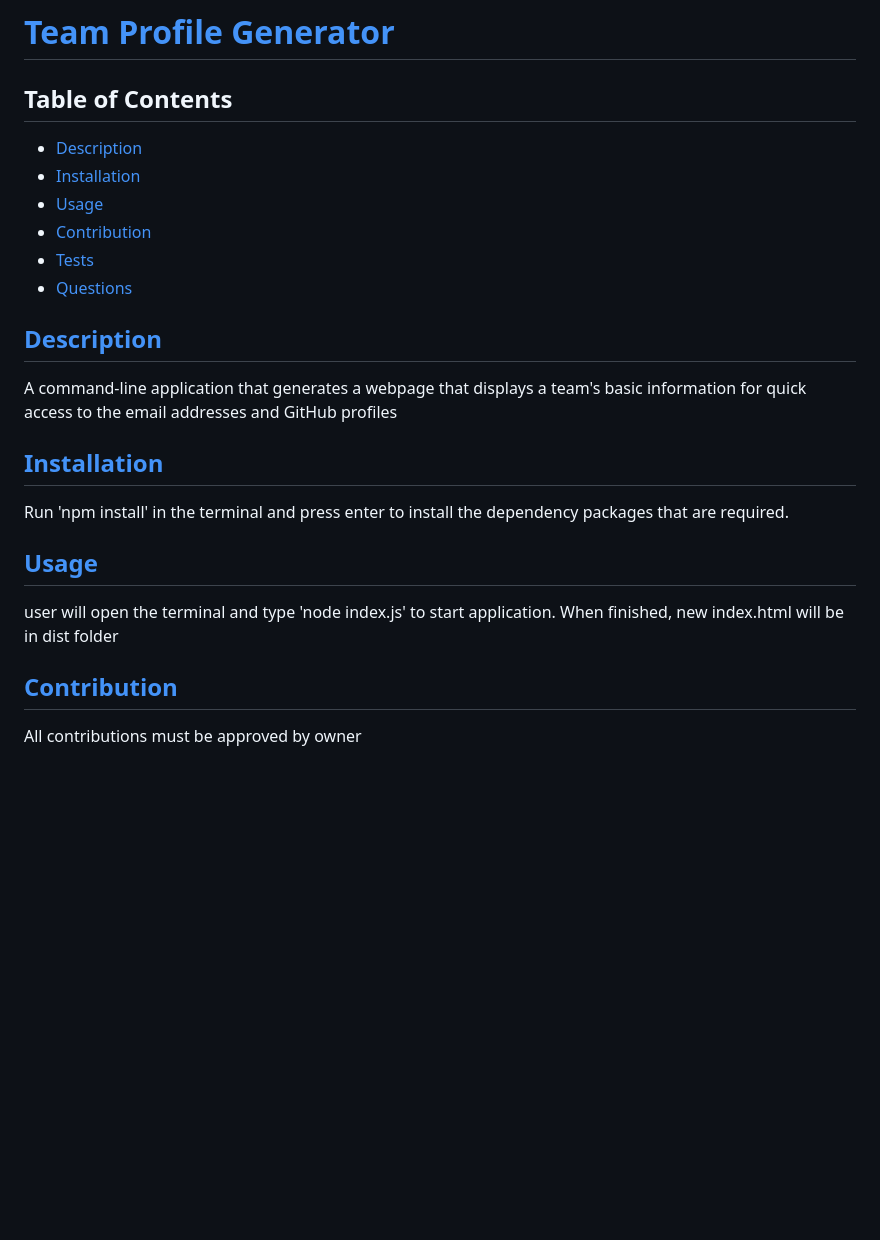
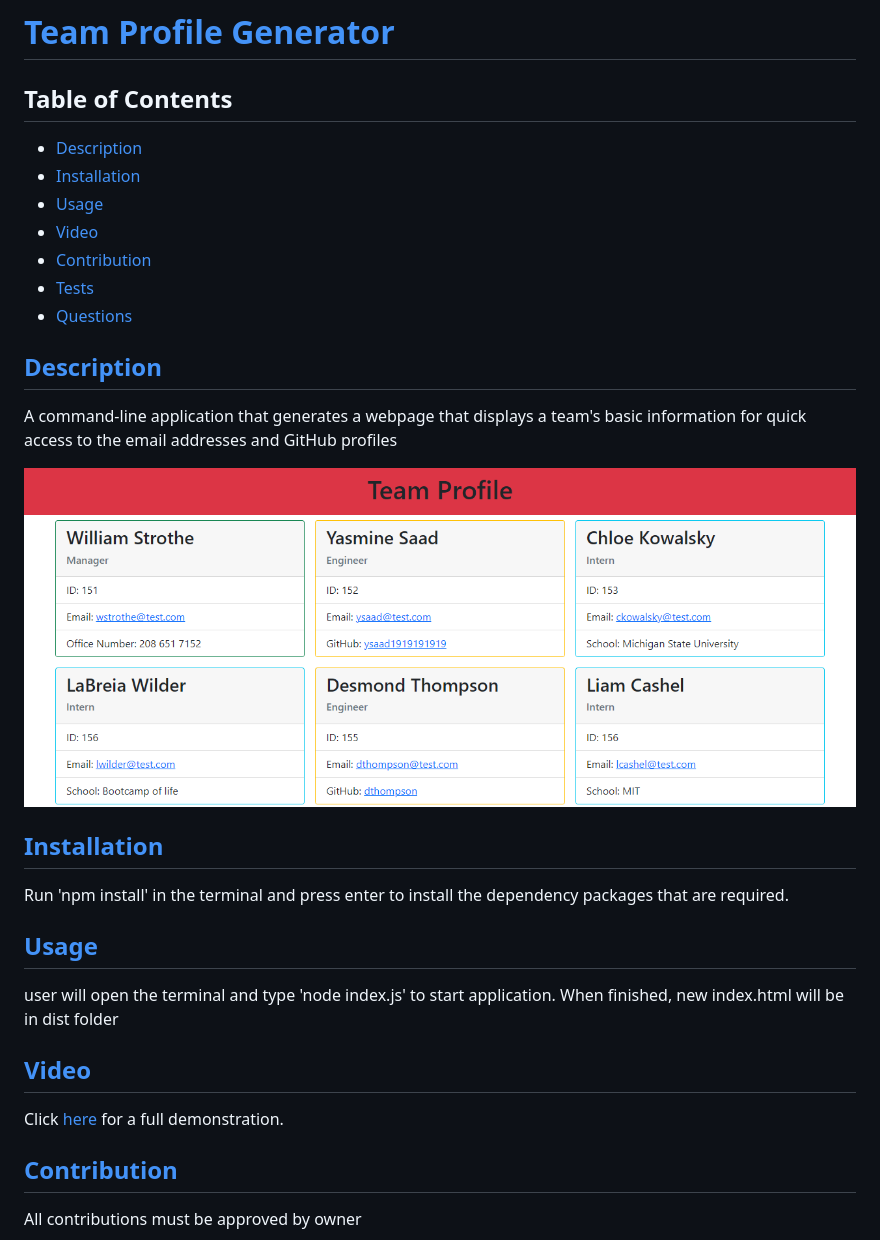
Before and after one commit to wwstrothe/team-profile-generator, a Markdown page: README.md, the part around the change. Drawn GitHub-style; pictures changed too: assets/finished-product.png (added); blank space fills up the shorter version.

Commit message:
added video and image to readme.md

```diff
--- a/README.md
+++ b/README.md
@@ -5,6 +5,7 @@
   * [Description](#description)
   * [Installation](#installation)
   * [Usage](#usage)
+  * [Video](#video)
   * [Contribution](#contribution)
   * [Tests](#tests)
   * [Questions](#questions)
@@ -14,6 +15,8 @@
 
   A command-line application that generates a webpage that displays a team's basic information for quick access to the email addresses and GitHub profiles
 
+  ![final HTML](/assets/finished-product.png "final HTML")
+
 
   ## [Installation](#table-of-contents)
 
@@ -22,6 +25,10 @@
   ## [Usage](#table-of-contents)
 
   user will open the terminal and type 'node index.js' to start application. When finished, new index.html will be in dist folder
+
+  ## [Video](#table-of-contents)
+
+  Click [here](https://drive.google.com/file/d/1vsOfoEs9NStX8ZPCDgCTVIRRB6VGN3H0/view "full walkthrough video") for a full demonstration.
 
   ## [Contribution](#table-of-contents)
 
```
